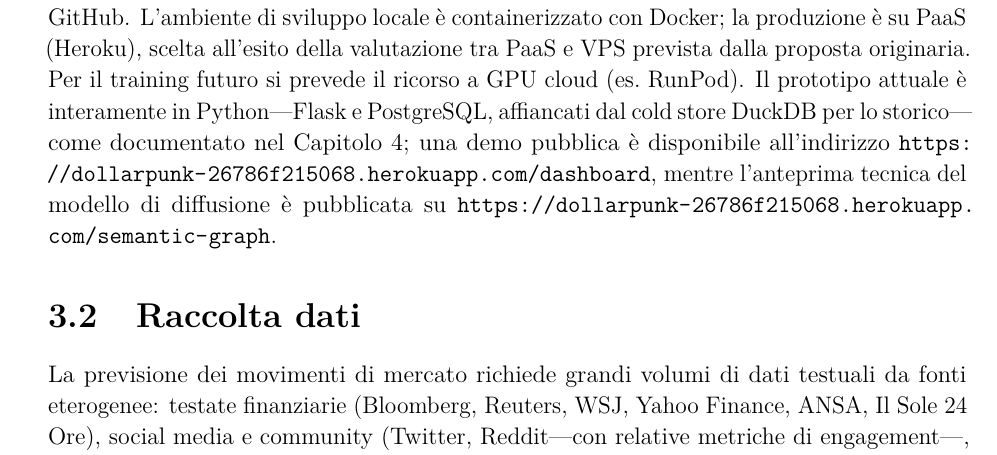
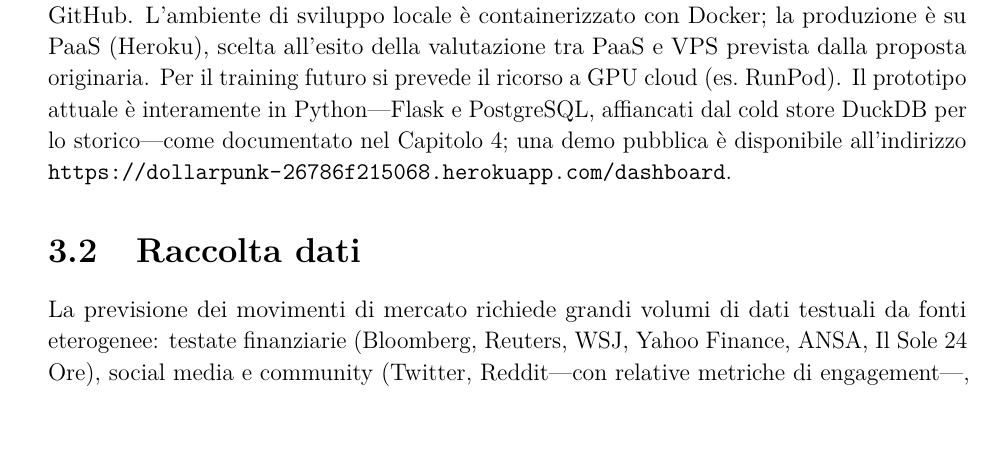
Before and after one commit to benni-ale/Forecasting, a LaTeX document (DollarPunk/latex/main.tex, which reads DollarPunk/latex/chapters/03-descrizione-progetto.tex): part of page 9 of 25, cut so that both start at the same text. Compiled offline with pdfLaTeX.

```diff
--- a/DollarPunk/latex/chapters/03-descrizione-progetto.tex
+++ b/DollarPunk/latex/chapters/03-descrizione-progetto.tex
@@ -6,7 +6,7 @@
 Il progetto adotta un approccio rapido e sperimentale, supportato da strumenti AI per refactoring e generazione di codice sotto supervisione umana, con codice versionato su GitHub.
 L'ambiente di sviluppo locale è containerizzato con Docker; la produzione è su PaaS (Heroku), scelta all'esito della valutazione tra PaaS e VPS prevista dalla proposta originaria.
 Per il training futuro si prevede il ricorso a GPU cloud (es.\ RunPod).
-Il prototipo attuale è interamente in Python---Flask e PostgreSQL, affiancati dal cold store DuckDB per lo storico---come documentato nel Capitolo~\ref{ch:stato-implementazione}; una demo pubblica è disponibile all'indirizzo \url{https://dollarpunk-26786f215068.herokuapp.com/dashboard}, mentre l'anteprima tecnica del modello di diffusione è pubblicata su \url{https://dollarpunk-26786f215068.herokuapp.com/semantic-graph}.
+Il prototipo attuale è interamente in Python---Flask e PostgreSQL, affiancati dal cold store DuckDB per lo storico---come documentato nel Capitolo~\ref{ch:stato-implementazione}; una demo pubblica è disponibile all'indirizzo \url{https://dollarpunk-26786f215068.herokuapp.com/dashboard}.
 
 \section{Raccolta dati}
 
```
Also changed, not shown: DollarPunk/latex/main-conciso-en.tex (+0 -1 lines), DollarPunk/latex/main-conciso.tex (+0 -1 lines), DollarPunk/latex/main-conciso-en.pdf, DollarPunk/latex/main-conciso.pdf, DollarPunk/latex/main.pdf.
